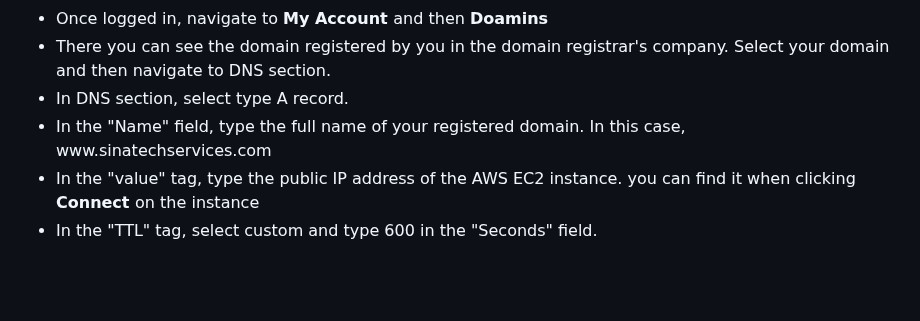
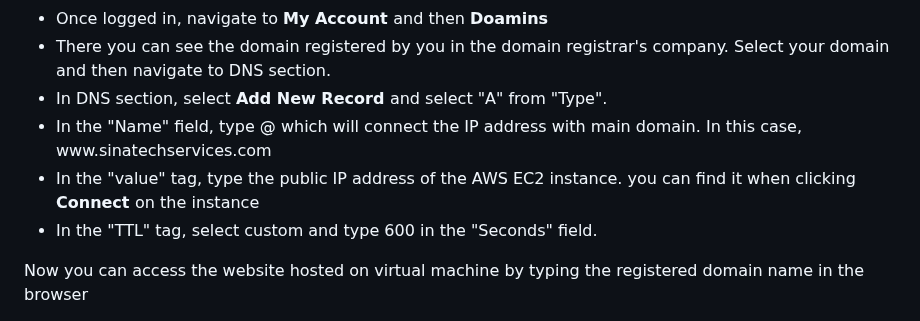
Before and after one commit to Ali-S1na/ICT171-Assignment-2, a Markdown page: documentation.md, the part around the change. GitHub-like rendering; blank space fills up the shorter version.

```diff
--- a/documentation.md
+++ b/documentation.md
@@ -58,8 +58,9 @@ Websites over the internet can be accessed by typing their associated IP address
     <li> Once registered, log in to the account created in the domain registrar's website.</li>
     <li> Once logged in, navigate to <b> My Account </b> and then <b> Doamins </b> </li>
     <li> There you can see the domain registered by you in the domain registrar's company. Select your domain and then navigate to DNS section.</li>
-    <li> In DNS section, select type A record.</li>
-    <li> In the "Name" field, type the full name of your registered domain. In this case, www.sinatechservices.com </li>
+    <li> In DNS section, select <b> Add New Record </b> and select "A" from "Type".</li>
+    <li> In the "Name" field, type @ which will connect the IP address with main domain. In this case, www.sinatechservices.com </li>
     <li> In the "value" tag, type the public IP address of the AWS EC2 instance. you can find it when clicking <b> Connect </b> on the instance</li>
     <li> In the "TTL" tag, select custom and type 600 in the "Seconds" field.</li>
 </ul>
+Now you can access the website hosted on virtual machine by typing the registered domain name in the browser
```
